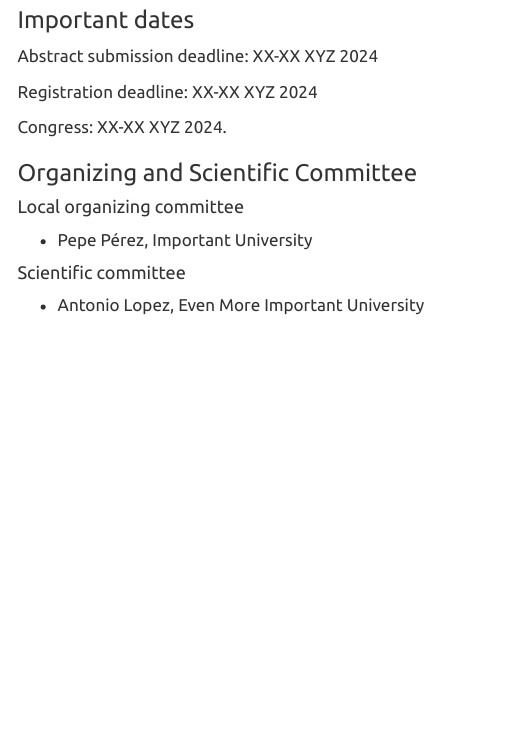
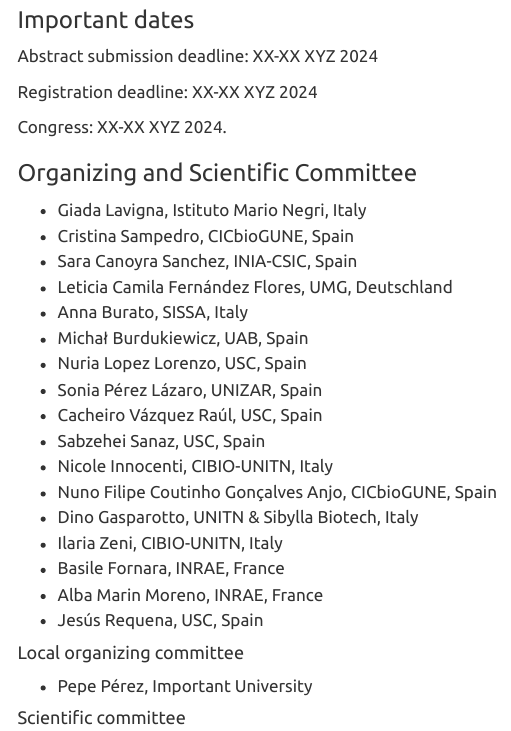
Before and after one commit to iberian-prion-meeting/2024, a Quarto document (index.qmd): the page in a window 1100 px wide, from 1210 px down. Rendered offline with R 4.5, knitr and Pandoc in place of Quarto, with nearby package versions; menus at the side of the page are left out.

Commit message:
Added Committee

```diff
--- a/index.qmd
+++ b/index.qmd
@@ -38,6 +38,23 @@
 
 ### Organizing and Scientific Committee
 
+- Giada Lavigna, Istituto Mario Negri, Italy
+- Cristina Sampedro, CICbioGUNE, Spain
+- Sara Canoyra Sanchez, INIA-CSIC, Spain
+- Leticia Camila Fernández Flores, UMG, Deutschland
+- Anna Burato, SISSA, Italy
+- Michał Burdukiewicz, UAB, Spain
+- Nuria Lopez Lorenzo, USC, Spain
+- Sonia Pérez Lázaro, UNIZAR, Spain
+- Cacheiro Vázquez Raúl, USC, Spain
+- Sabzehei Sanaz, USC, Spain
+- Nicole Innocenti, CIBIO-UNITN, Italy
+- Nuno Filipe Coutinho Gonçalves Anjo, CICbioGUNE, Spain
+- Dino Gasparotto, UNITN & Sibylla Biotech, Italy
+- Ilaria Zeni, CIBIO-UNITN, Italy
+- Basile Fornara, INRAE, France
+- Alba Marin Moreno, INRAE, France
+- Jesús Requena, USC, Spain
 
 #### Local organizing committee
 
```
Also changed, not shown: docs/a2df1e659c9fd2578de0a26565357cb273292eeb/search.json, 17 other files.
